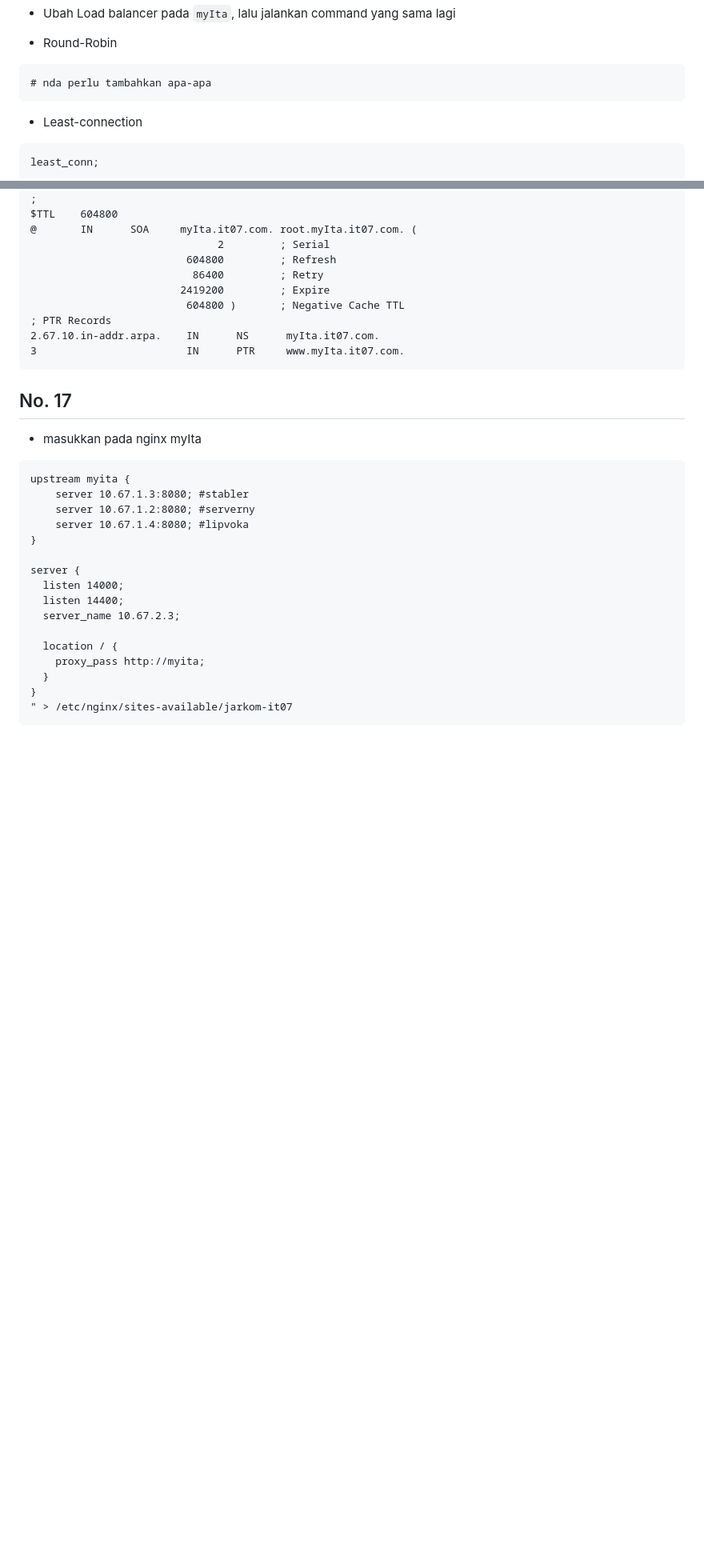
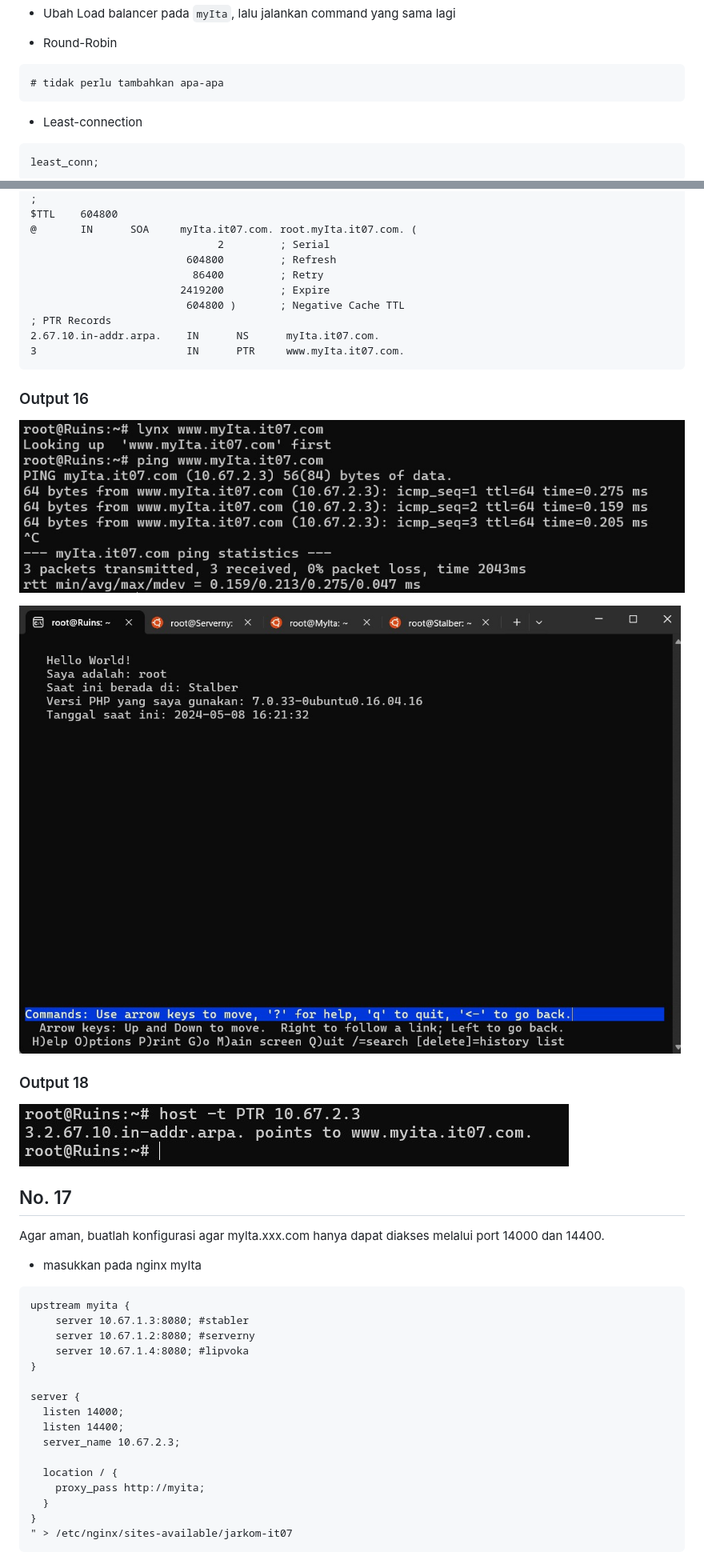
Before and after one commit to afif1731/jarkom-modul-2-it07-2024, a Markdown page: README.md, 2 parts joined by grey strips. Shown: that part at 80% size. Drawn GitHub-style; pictures changed too: img/no.16-1.jpg (added), img/no.16-2.jpg (added), img/no.18.jpg (added); blank space fills up the shorter version.

````diff
--- a/README.md
+++ b/README.md
@@ -1038,7 +1038,7 @@ Percentage of the requests served within a certain time (ms)
 - Round-Robin
 
 ```
-# nda perlu tambahkan apa-apa
+# tidak perlu tambahkan apa-apa
 ```
 
 - Least-connection
@@ -1117,7 +1121,19 @@ $TTL    604800
 3                        IN      PTR     www.myIta.it07.com.
 ```
 
+### Output 16
+
+![nomor16.1](./img/no.16-1.jpg)
+
+![nomor16.2](./img/no.16-2.jpg)
+
+### Output 18
+
+![nomor18](./img/no.18.jpg)
+
 ## No. 17
+
+Agar aman, buatlah konfigurasi agar mylta.xxx.com hanya dapat diakses melalui port 14000 dan 14400.
 
 - masukkan pada nginx myIta
 
````
Also changed, not shown: other parts of README.md (+12 -0 lines), img/no.17-1.jpg (added), img/no.17-2.jpg (added).
